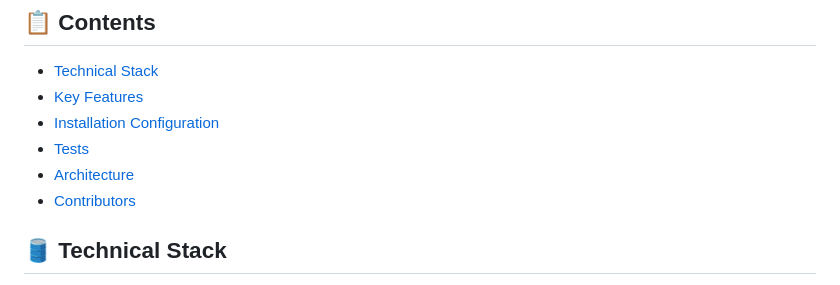
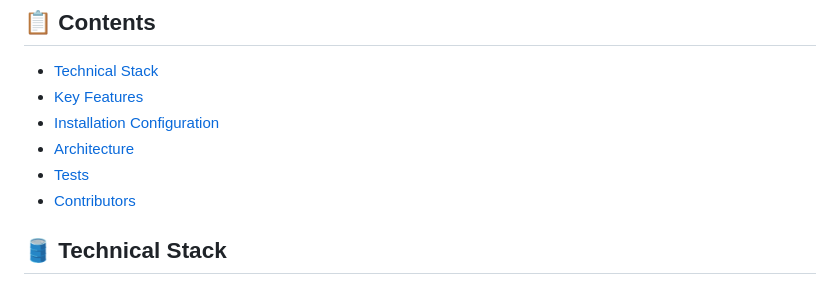
Before and after one commit to BdClement/Docker_Transcendance, a Markdown page: README.md, the part around the change. Drawn GitHub-style.

Commit message:
ReadMe done

```diff
--- a/README.md
+++ b/README.md
@@ -8,8 +8,8 @@ Transcendance project is our first Web project. It aims to develop a single page
 - [Technical Stack](#-technical-stack)
 - [Key Features](#-key-features)
 - [Installation Configuration](#-installation-configuration)
+- [Architecture](#-architecture)
 - [Tests](#-tests)
-- [Architecture](#-architecture)
 - [Contributors](#-contributors)
 
 
```
